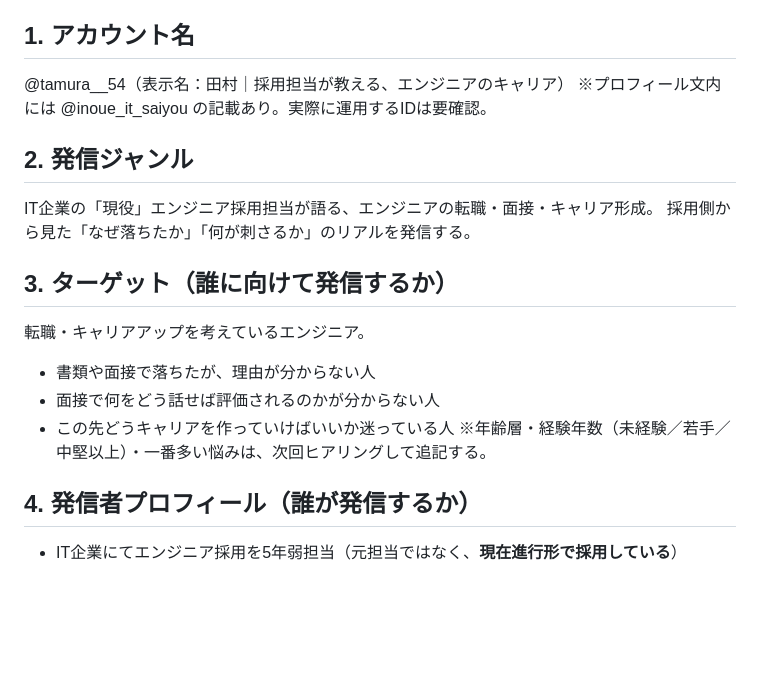
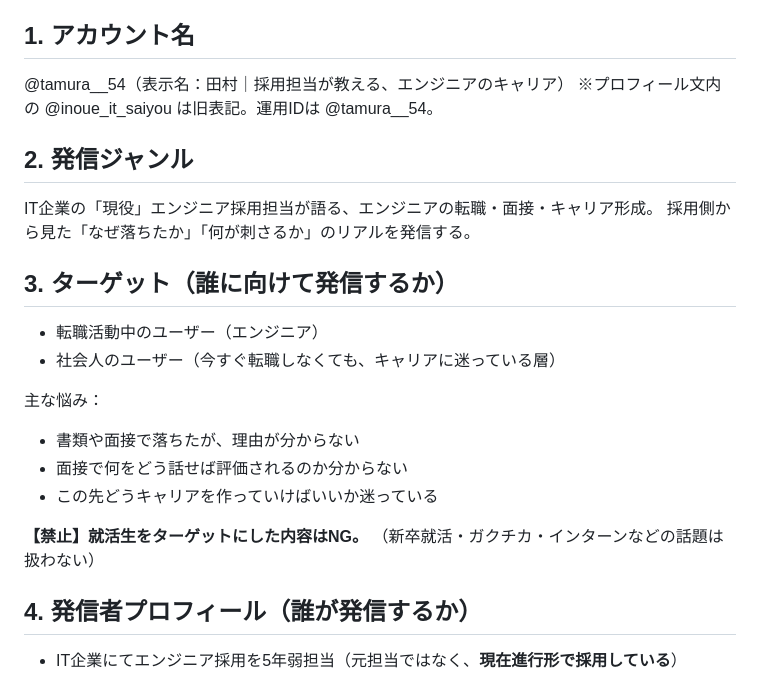
Before and after one commit to junkisoccer123456-dev/X1, a Markdown page: x-post-system/accounts/tamura.md, the part around one of its changes. Rendered like a GitHub page; blank space fills up the shorter version.

```diff
--- a/x-post-system/accounts/tamura.md
+++ b/x-post-system/accounts/tamura.md
@@ -6,7 +6,7 @@
 
 ## 1. アカウント名
 @tamura__54（表示名：田村｜採用担当が教える、エンジニアのキャリア）
-※プロフィール文内には @inoue_it_saiyou の記載あり。実際に運用するIDは要確認。
+※プロフィール文内の @inoue_it_saiyou は旧表記。運用IDは @tamura__54。
 <!-- 例：@kouta_xxx（表示名：こうた） -->
 
 ## 2. 発信ジャンル
@@ -15,11 +15,16 @@ IT企業の「現役」エンジニア採用担当が語る、エンジニアの
 <!-- 例：副業／Webライティング／筋トレ／転職 など。1〜2行で -->
 
 ## 3. ターゲット（誰に向けて発信するか）
-転職・キャリアアップを考えているエンジニア。
-- 書類や面接で落ちたが、理由が分からない人
-- 面接で何をどう話せば評価されるのかが分からない人
-- この先どうキャリアを作っていけばいいか迷っている人
-※年齢層・経験年数（未経験／若手／中堅以上）・一番多い悩みは、次回ヒアリングして追記する。
+- 転職活動中のユーザー（エンジニア）
+- 社会人のユーザー（今すぐ転職しなくても、キャリアに迷っている層）
+
+主な悩み：
+- 書類や面接で落ちたが、理由が分からない
+- 面接で何をどう話せば評価されるのか分からない
+- この先どうキャリアを作っていけばいいか迷っている
+
+**【禁止】就活生をターゲットにした内容はNG。**
+（新卒就活・ガクチカ・インターンなどの話題は扱わない）
 <!-- 年齢・職業・悩み・知識レベルを具体的に。
      例：20〜30代の会社員。副業を始めたいが何から手をつければいいか分からない。月1万円も稼げていない。 -->
 
```
Also changed, not shown: other parts of x-post-system/accounts/tamura.md (+70 -4 lines), x-post-system/CLAUDE.md (+9 -1 lines).
